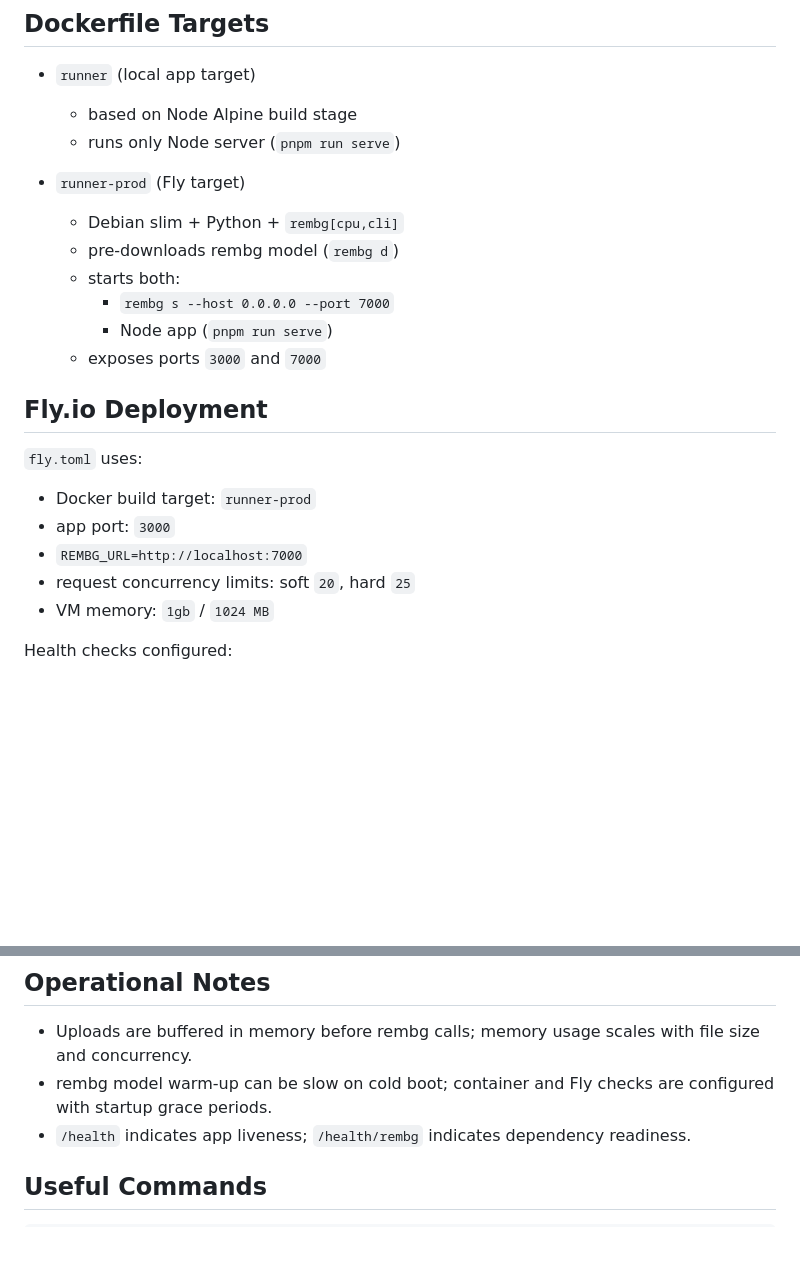
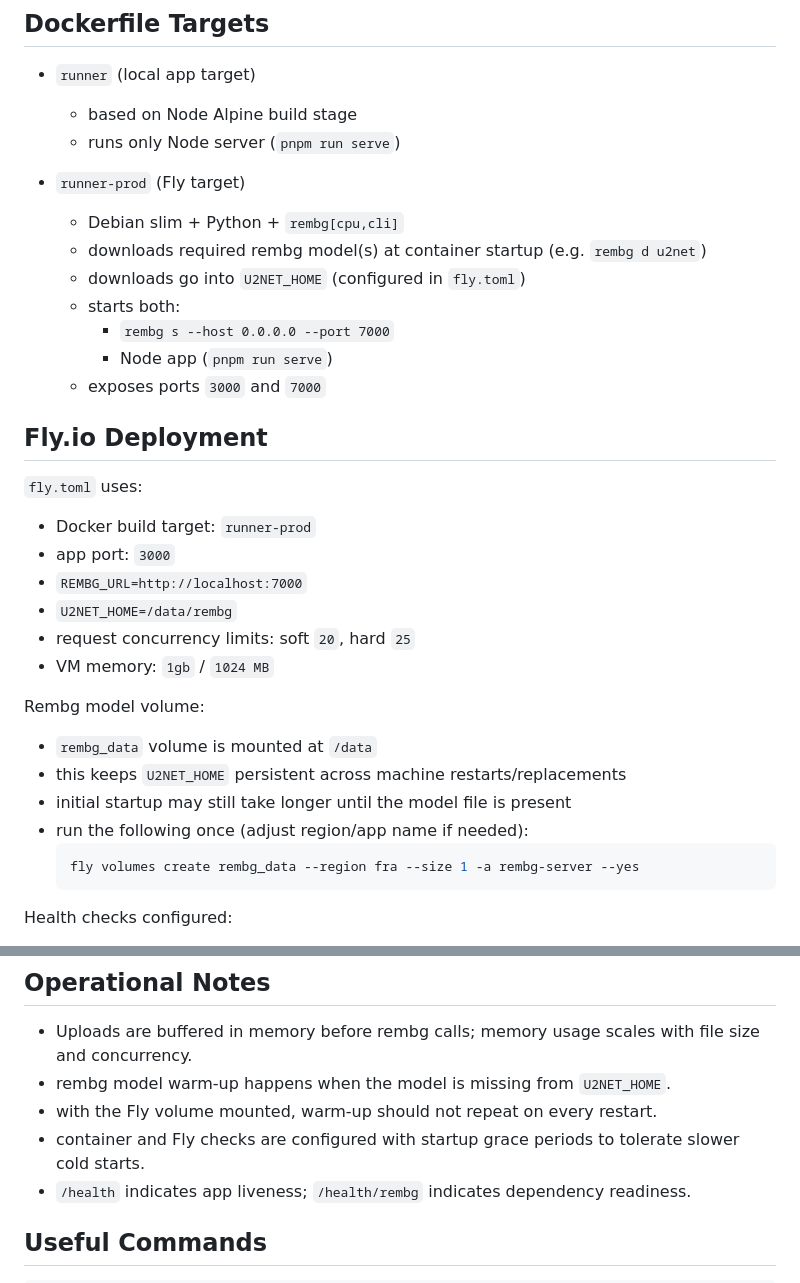
Before and after one commit to elevenpassin/rembg-server, a Markdown page: README.md, 2 parts joined by grey strips. Rendered like a GitHub page; blank space fills up the shorter version.

Commit message:
Document Fly volume + rembg model caching
Made-with: Cursor

````diff
--- a/README.md
+++ b/README.md
@@ -207,7 +207,8 @@ Compose-specific behavior:
 
 - `runner-prod` (Fly target)
   - Debian slim + Python + `rembg[cpu,cli]`
-  - pre-downloads rembg model (`rembg d`)
+  - downloads required rembg model(s) at container startup (e.g. `rembg d u2net`)
+  - downloads go into `U2NET_HOME` (configured in `fly.toml`)
   - starts both:
     - `rembg s --host 0.0.0.0 --port 7000`
     - Node app (`pnpm run serve`)
@@ -219,8 +220,18 @@ Compose-specific behavior:
 - Docker build target: `runner-prod`
 - app port: `3000`
 - `REMBG_URL=http://localhost:7000`
+- `U2NET_HOME=/data/rembg`
 - request concurrency limits: soft `20`, hard `25`
 - VM memory: `1gb` / `1024 MB`
+
+Rembg model volume:
+- `rembg_data` volume is mounted at `/data`
+- this keeps `U2NET_HOME` persistent across machine restarts/replacements
+- initial startup may still take longer until the model file is present
+- run the following once (adjust region/app name if needed):
+  ```bash
+  fly volumes create rembg_data --region fra --size 1 -a rembg-server --yes
+  ```
 
 Health checks configured:
 - HTTP check on `/health`
@@ -255,7 +266,9 @@ curl -s https://<your-app>.fly.dev/health/rembg
 ## Operational Notes
 
 - Uploads are buffered in memory before rembg calls; memory usage scales with file size and concurrency.
-- rembg model warm-up can be slow on cold boot; container and Fly checks are configured with startup grace periods.
+- rembg model warm-up happens when the model is missing from `U2NET_HOME`.
+- with the Fly volume mounted, warm-up should not repeat on every restart.
+- container and Fly checks are configured with startup grace periods to tolerate slower cold starts.
 - `/health` indicates app liveness; `/health/rembg` indicates dependency readiness.
 
 ## Useful Commands
````
